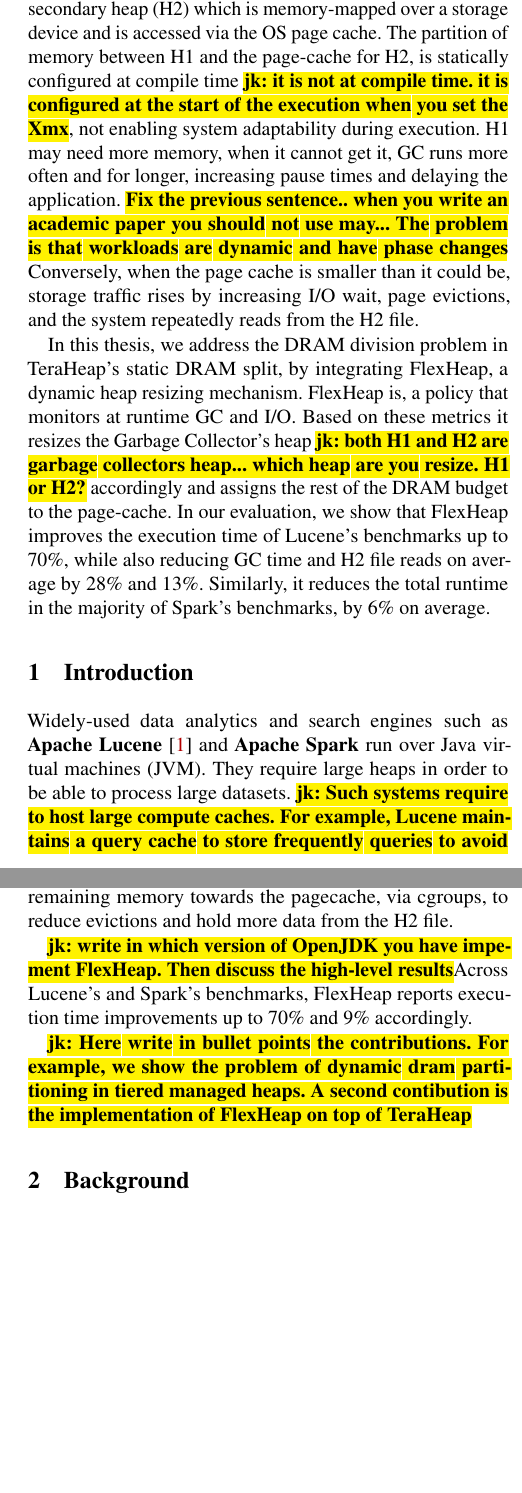
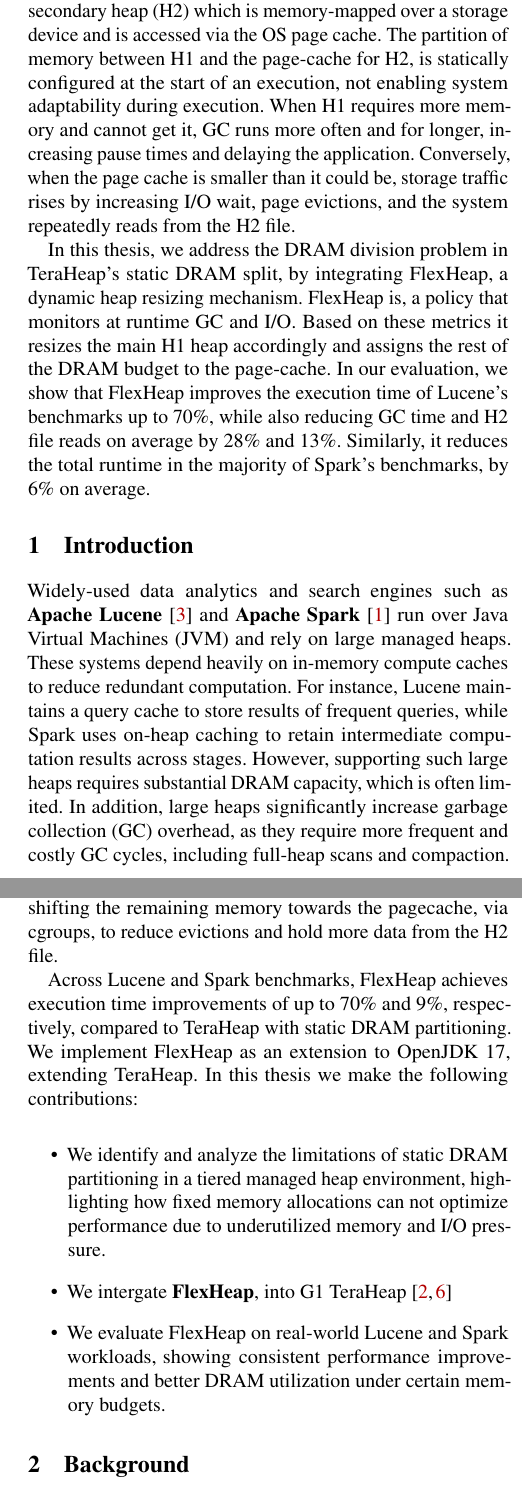
Before and after one commit to DimitrisBasakidis/Undergrad-Report, a LaTeX paper (paper.tex, which reads abstract.tex, intro.tex): two parts of the columns of pages 1 and 2 of 6, joined at a grey line, cut so that both start at the same text, the shorter picture padded with empty space. Compiled offline with pdfLaTeX; a LaTeX package or settings file that is missing is left out.

Commit message:
fixed some notes

```diff
--- a/abstract.tex
+++ b/abstract.tex
@@ -26,21 +26,17 @@
 	primary heap (H1) in DRAM, and the secondary heap (H2) which is memory-mapped
 	over a storage device and is accessed via the OS page cache. The partition of
 	memory between H1 and the page-cache for H2, is statically configured at
-	compile time \note{jk: it is not at compile time. it is configured at the
-		start of the execution when you set the Xmx}, not enabling system
-	adaptability during execution. H1 may need more memory, when it cannot get
+	the start of an execution, not enabling system
+	adaptability during execution. When H1 requires more memory and cannot get
 	it, GC runs more often and for longer, increasing pause times and delaying
-	the application. \note{Fix the previous sentence.. when you write an academic
-		paper you should not use may... The problem is that workloads are dynamic
-		and have phase changes} Conversely, when the page cache is smaller than it
+	the application. Conversely, when the page cache is smaller than it
 	could be, storage traffic rises by increasing I/O wait, page evictions, and
 	the system repeatedly reads from the H2 file.
 
 	In this thesis, we address the DRAM division problem in TeraHeap’s static
 	DRAM split, by integrating  FlexHeap, a dynamic heap resizing mechanism.
 	FlexHeap is, a policy that monitors at runtime GC and I/O. Based on these
-	metrics it resizes the Garbage Collector's heap \note{jk: both H1 and H2 are
-		garbage collectors heap... which heap are you resize. H1 or H2?} accordingly
+	metrics it resizes the main H1 heap accordingly
 	and assigns the rest of the DRAM budget to the page-cache. In our evaluation,
 	we show that FlexHeap improves the execution time of Lucene's benchmarks up
 	to 70\%, while also reducing GC time and H2 file reads on average by 28\% and
--- a/intro.tex
+++ b/intro.tex
@@ -8,18 +8,28 @@
 % 	4. write where you implement your solution and provide some high-level results.
 % }
 
+% Widely-used data analytics and search engines such as \textbf{Apache Lucene}
+% \cite{klinaftakis2025thesis} and \textbf{Apache Spark} run over Java virtual
+% machines (JVM). They require large heaps in order to be able to process large
+% datasets. \note{jk: Such systems require to host large compute caches. For
+% 	example, Lucene maintains a query cache to store frequently queries to avoid
+% 	their recomputation. Similarly, Spark maintains on-heap cache to store
+% 	intermediate results to avoid recomputation. However, large-heaps require large
+% 	amount of DRAM but DRAM capacity scalining is limited. Also, large-heaps
+% 	requires expensive GC scans and compactions}.
+
 Widely-used data analytics and search engines such as \textbf{Apache Lucene}
-\cite{klinaftakis2025thesis} and \textbf{Apache Spark} run over Java virtual
-machines (JVM). They require large heaps in order to be able to process large
-datasets. \note{jk: Such systems require to host large compute caches. For
-	example, Lucene maintains a query cache to store frequently queries to avoid
-	their recomputation. Similarly, Spark maintains on-heap cache to store
-	intermediate results to avoid recomputation. However, large-heaps require large
-	amount of DRAM but DRAM capacity scalining is limited. Also, large-heaps
-	requires expensive GC scans and compactions}.
+\cite{klinaftakis2025thesis} and \textbf{Apache Spark} \cite{spark3.3} run over Java Virtual
+Machines (JVM) and rely on large managed heaps. These systems depend heavily on in-memory compute caches
+to reduce redundant computation. For instance, Lucene maintains a query cache to
+store results of frequent queries, while Spark uses on-heap caching to retain
+intermediate computation results across stages. However, supporting such large heaps
+requires substantial DRAM capacity, which is often limited.
+In addition, large heaps significantly increase garbage collection (GC) overhead,
+as they require more frequent and costly GC cycles, including full-heap scans and compaction.
 
 A solution for large heaps that does not add overheads to the GC cost is
-dual-heap designs, such as TeraHeap \note{jk: add citation!!}. TeraHeap extends
+dual-heap designs, such as TeraHeap \cite{teraheap_asplos}. TeraHeap extends
 G1, the default garbage collector of OpenJDK to use two heaps: a primary heap
 (H1) in DRAM and a second high capacity heap (H2) memory-mapped over a fast
 storage device which is acccessed though OS page cache. G1 scans and compacts
@@ -28,8 +38,8 @@
 which presents a problem since the system can not adapt in phases with
 different memory and I/O demands.
 
-\note{say the goal of this paragraph!! then show the figure and explain the results}
-Figure~\ref{fig:vanilla-dram-underutilization} illustrates a native Lucene
+To demonstrate the limitations of static DRAM partitioning,
+figure~\ref{fig:vanilla-dram-underutilization} illustrates a native Lucene
 benchmark using a total of 8GB of DRAM, evenly split between H1 and the OS page
 cache. At the beginning of the run, the heap usage rapidly spikes, indicating
 that an increased number of GC cycles is occurring. As the benchmark execution
@@ -46,7 +56,5 @@
 	\label{fig:vanilla-dram-underutilization}
 \end{figure}
 
-To address this limitation, we port \textbf{FlexHeap} to our system, a dynamic
+To address this limitation, we port \textbf{FlexHeap} \cite{flexheap} to our system, a dynamic
 resizing policy that operates at runtime by dividing execution into sampling
-intervals. During each interval, it tracks the number of CPU time consumed by GC
-\note{jk: first say garbage collection and then defind the accronym. then in the rest of the text use the acronym.}
@@ -59,10 +68,29 @@
 towards the pagecache, via cgroups, to reduce evictions and hold more data from
 the H2 file.
 
-\note{jk: write in which version of OpenJDK you have impement FlexHeap. Then
-	discuss the high-level results}Across Lucene's and Spark's benchmarks, FlexHeap
-reports execution time improvements up to 70\% and 9\% accordingly.
+% \note{jk: write in which version of OpenJDK you have impement FlexHeap. Then
+% 	discuss the high-level results}Across Lucene's and Spark's benchmarks, FlexHeap
+% reports execution time improvements up to 70\% and 9\% accordingly.
+%
+% \note{jk: Here write in bullet points the contributions. For example, we show
+% 	the problem of dynamic dram partitioning in tiered managed heaps. A second
+% 	contibution is the implementation of FlexHeap on top of TeraHeap}
 
-\note{jk: Here write in bullet points the contributions. For example, we show
-	the problem of dynamic dram partitioning in tiered managed heaps. A second
-	contibution is the implementation of FlexHeap on top of TeraHeap}
+Across Lucene and Spark benchmarks, FlexHeap achieves
+execution time improvements of up to 70\% and 9\%, respectively, compared to
+TeraHeap with static DRAM partitioning. We implement FlexHeap as an extension
+to OpenJDK 17, extending TeraHeap.
+In this thesis we make the following contributions:
+
+\vspace{0.5em}
+\begin{itemize}
+\item We identify and analyze the limitations of static DRAM partitioning in a tiered managed heap
+  environment, highlighting how fixed memory allocations can not optimize performance
+  due to underutilized memory and I/O pressure.
+
+\item We intergate \textbf{FlexHeap}, into G1 TeraHeap \cite{melidonis_thesis, mairh_thesis}
+
+\item We evaluate FlexHeap on real-world Lucene and Spark workloads, showing consistent
+  performance improvements and better DRAM utilization under certain memory budgets.
+
+\end{itemize}
```
Also changed, not shown: backgrnd.tex (+2 -2 lines), design.tex (+9 -8 lines), paper.bib (+8 -0 lines), intro.tex (3 more changed lines).
